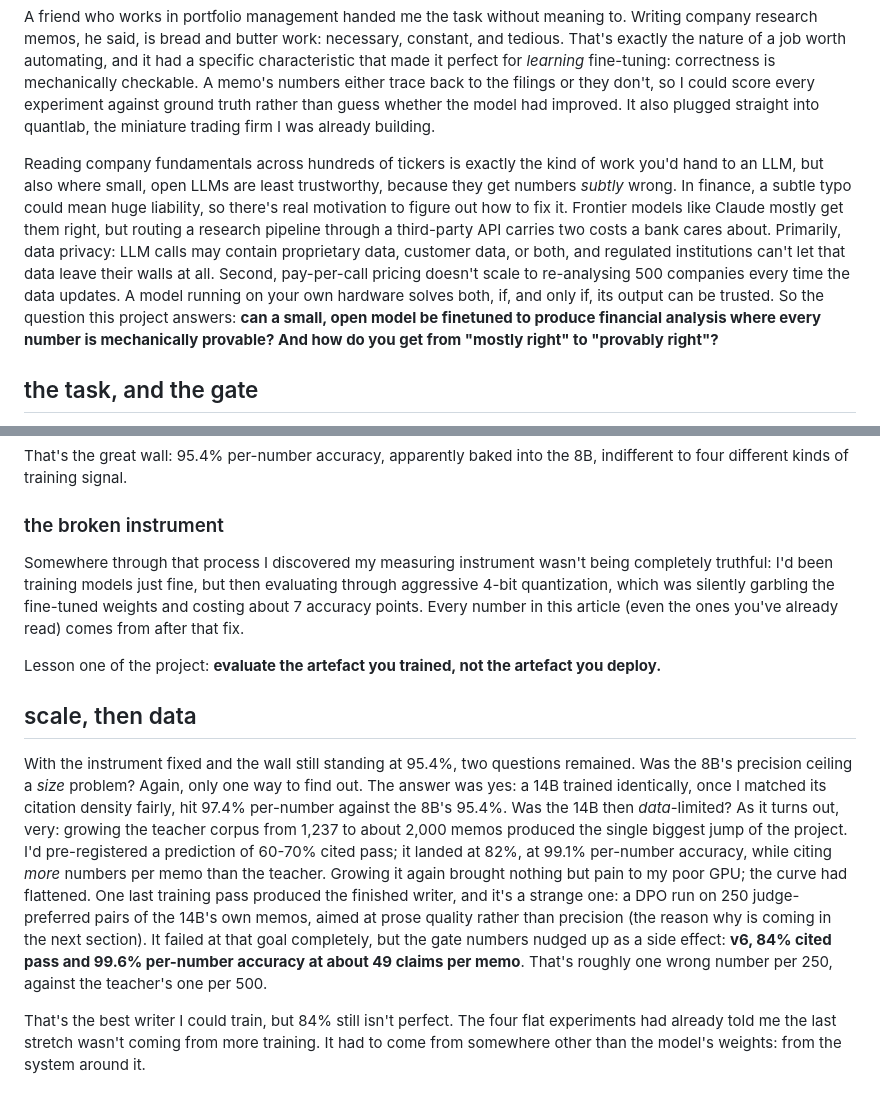
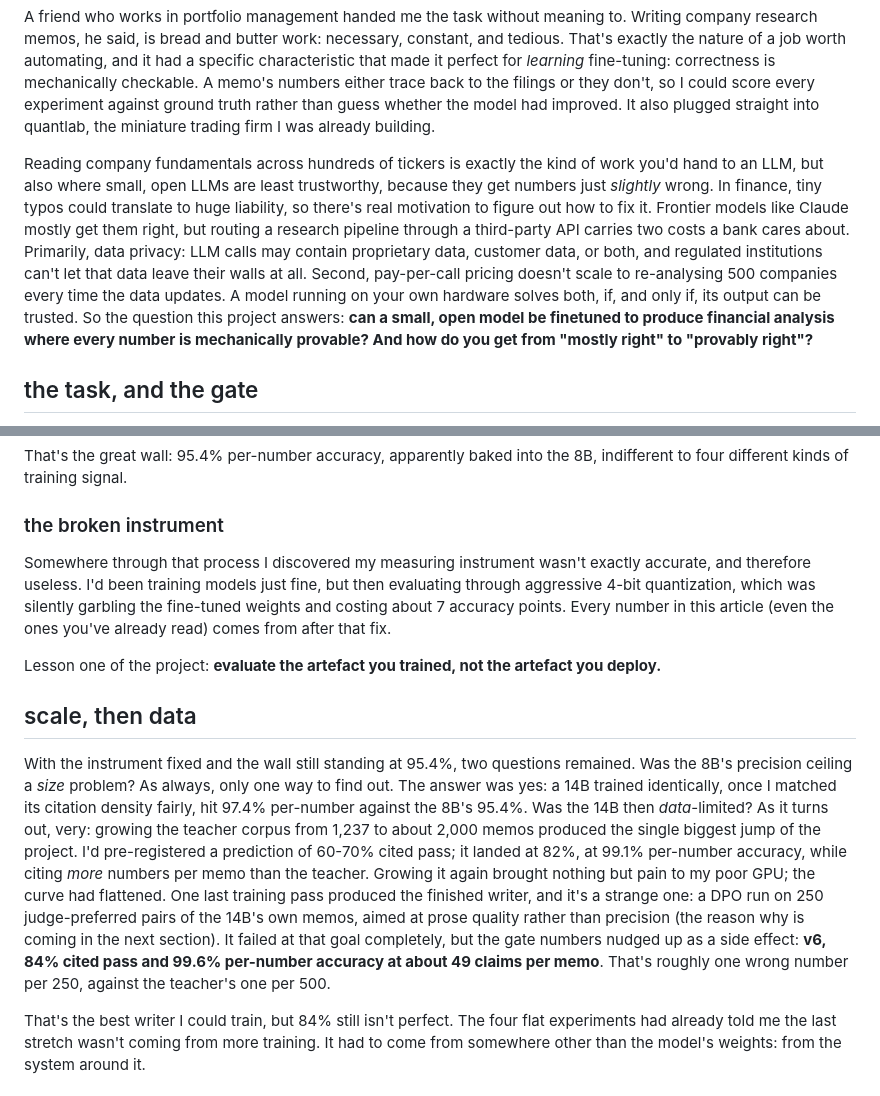
Before and after one commit to rohanz/rohan, a Markdown page: projects/quantlab-analyst.md, 2 parts joined by grey strips. Rendered like a GitHub page.

Commit message:
Analyst article: prose touch-ups in conception/task/instrument sections
Co-Authored-By: Claude Fable 5 <noreply@anthropic.com>
Claude-Session: https://claude.ai/code/session_019a7fGm2T7cyT8ZifGdjVbu

```diff
--- a/projects/quantlab-analyst.md
+++ b/projects/quantlab-analyst.md
@@ -17,7 +17,7 @@ I'd heard a lot about <span class="gloss-term" data-gloss="Taking a pre-trained
 
 A friend who works in portfolio management handed me the task without meaning to. Writing company research memos, he said, is bread and butter work: necessary, constant, and tedious. That's exactly the nature of a job worth automating, and it had a specific characteristic that made it perfect for *learning* fine-tuning: correctness is mechanically checkable. A memo's numbers either trace back to the filings or they don't, so I could score every experiment against ground truth rather than guess whether the model had improved. It also plugged straight into <span class="gloss-term" data-gloss="My trading-firm-in-miniature monorepo: a backtesting engine, strategies, an order matching engine, risk controls, and live paper trading. This is its applied-AI arm.">quantlab</span>, the miniature trading firm I was already building.
 
-Reading company <span class="gloss-term" data-gloss="The financial facts of a business from its official filings: revenue, profit, cash flow, debt, and so on.">fundamentals</span> across hundreds of tickers is exactly the kind of work you'd hand to an LLM, but also where small, open LLMs are least trustworthy, because they get numbers *subtly* wrong. In finance, a subtle typo could mean huge liability, so there's real motivation to figure out how to fix it. Frontier models like Claude mostly get them right, but routing a research pipeline through a third-party API carries two costs a bank cares about. Primarily, data privacy: LLM calls may contain proprietary data, customer data, or both, and regulated institutions can't let that data leave their walls at all. Second, pay-per-call pricing doesn't scale to re-analysing 500 companies every time the data updates. A model running on your own hardware solves both, if, and only if, its output can be trusted. So the question this project answers: **can a small, open model be finetuned to produce financial analysis where every number is mechanically provable? And how do you get from "mostly right" to "provably right"?**
+Reading company <span class="gloss-term" data-gloss="The financial facts of a business from its official filings: revenue, profit, cash flow, debt, and so on.">fundamentals</span> across hundreds of tickers is exactly the kind of work you'd hand to an LLM, but also where small, open LLMs are least trustworthy, because they get numbers just *slightly* wrong. In finance, tiny typos could translate to huge liability, so there's real motivation to figure out how to fix it. Frontier models like Claude mostly get them right, but routing a research pipeline through a third-party API carries two costs a bank cares about. Primarily, data privacy: LLM calls may contain proprietary data, customer data, or both, and regulated institutions can't let that data leave their walls at all. Second, pay-per-call pricing doesn't scale to re-analysing 500 companies every time the data updates. A model running on your own hardware solves both, if, and only if, its output can be trusted. So the question this project answers: **can a small, open model be finetuned to produce financial analysis where every number is mechanically provable? And how do you get from "mostly right" to "provably right"?**
 
 
 ## the task, and the gate
@@ -58,13 +58,13 @@ That's the great wall: 95.4% per-number accuracy, apparently baked into the 8B,
 
 ### the broken instrument
 
-Somewhere through that process I discovered my measuring instrument wasn't being completely truthful: I'd been training models just fine, but then evaluating through aggressive <span class="gloss-term" data-gloss="Compressing a model by storing each of its weights in 4 bits instead of 16, a quarter of the size. Done carelessly it damages the model; the compression section later shows how to do it right.">4-bit quantization</span>, which was silently garbling the fine-tuned <span class="gloss-term" data-gloss="The billions of learned numbers that make up a trained model. Damage them and the behaviour degrades in subtle ways.">weights</span> and costing about 7 accuracy points. Every number in this article (even the ones you've already read) comes from after that fix.
+Somewhere through that process I discovered my measuring instrument wasn't exactly accurate, and therefore useless. I'd been training models just fine, but then evaluating through aggressive <span class="gloss-term" data-gloss="Compressing a model by storing each of its weights in 4 bits instead of 16, a quarter of the size. Done carelessly it damages the model; the compression section later shows how to do it right.">4-bit quantization</span>, which was silently garbling the fine-tuned <span class="gloss-term" data-gloss="The billions of learned numbers that make up a trained model. Damage them and the behaviour degrades in subtle ways.">weights</span> and costing about 7 accuracy points. Every number in this article (even the ones you've already read) comes from after that fix.
 
 Lesson one of the project: **evaluate the artefact you trained, not the artefact you deploy.**
 
 ## scale, then data
 
-With the instrument fixed and the wall still standing at 95.4%, two questions remained. Was the 8B's precision ceiling a *size* problem? Again, only one way to find out. The answer was yes: a 14B trained identically, once I matched its citation density fairly, hit 97.4% per-number against the 8B's 95.4%. Was the 14B then *data*-limited? As it turns out, very: growing the teacher corpus from 1,237 to about 2,000 memos produced the single biggest jump of the project. I'd pre-registered a prediction of 60-70% cited pass; it landed at 82%, at 99.1% per-number accuracy, while citing *more* numbers per memo than the teacher. Growing it again brought nothing but pain to my poor GPU; the curve had flattened. One last training pass produced the finished writer, and it's a strange one: a DPO run on 250 judge-preferred pairs of the 14B's own memos, aimed at prose quality rather than precision (the reason why is coming in the next section). It failed at that goal completely, but the gate numbers nudged up as a side effect: **v6, 84% cited pass and 99.6% per-number accuracy at about 49 claims per memo**. That's roughly one wrong number per 250, against the teacher's one per 500.
+With the instrument fixed and the wall still standing at 95.4%, two questions remained. Was the 8B's precision ceiling a *size* problem? As always, only one way to find out. The answer was yes: a 14B trained identically, once I matched its citation density fairly, hit 97.4% per-number against the 8B's 95.4%. Was the 14B then *data*-limited? As it turns out, very: growing the teacher corpus from 1,237 to about 2,000 memos produced the single biggest jump of the project. I'd pre-registered a prediction of 60-70% cited pass; it landed at 82%, at 99.1% per-number accuracy, while citing *more* numbers per memo than the teacher. Growing it again brought nothing but pain to my poor GPU; the curve had flattened. One last training pass produced the finished writer, and it's a strange one: a DPO run on 250 judge-preferred pairs of the 14B's own memos, aimed at prose quality rather than precision (the reason why is coming in the next section). It failed at that goal completely, but the gate numbers nudged up as a side effect: **v6, 84% cited pass and 99.6% per-number accuracy at about 49 claims per memo**. That's roughly one wrong number per 250, against the teacher's one per 500.
 
 That's the best writer I could train, but 84% still isn't perfect. The four flat experiments had already told me the last stretch wasn't coming from more training. It had to come from somewhere other than the model's weights: from the system around it.
 
```
Also changed, not shown: other parts of projects/quantlab-analyst.md (+1 -1 lines).
